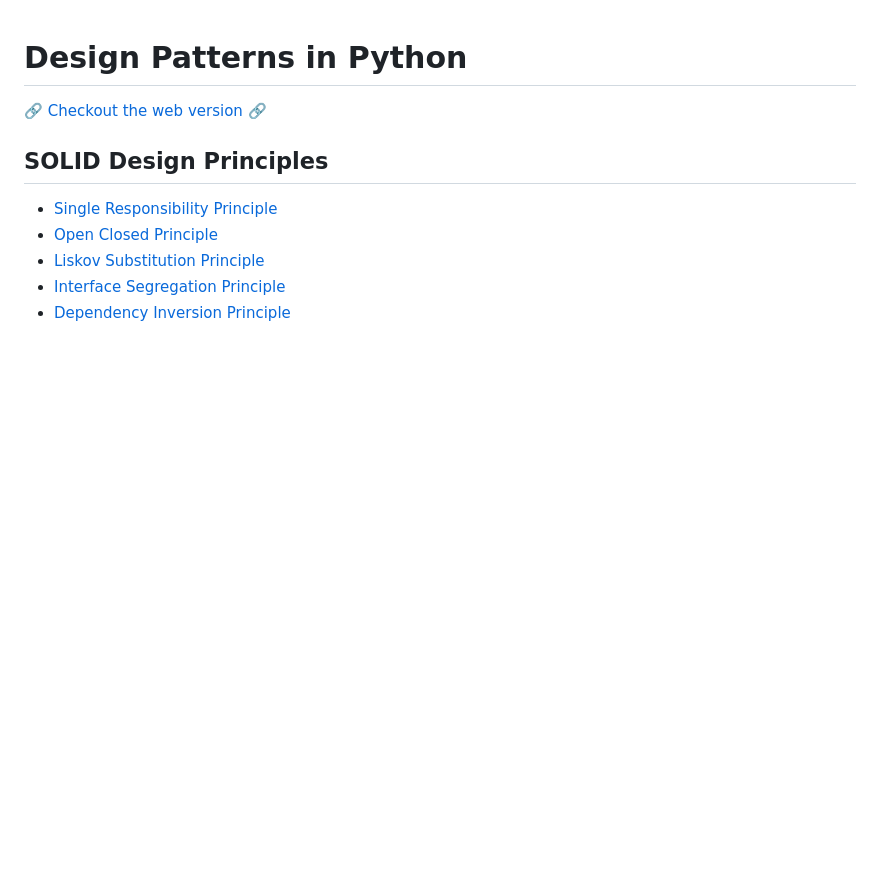
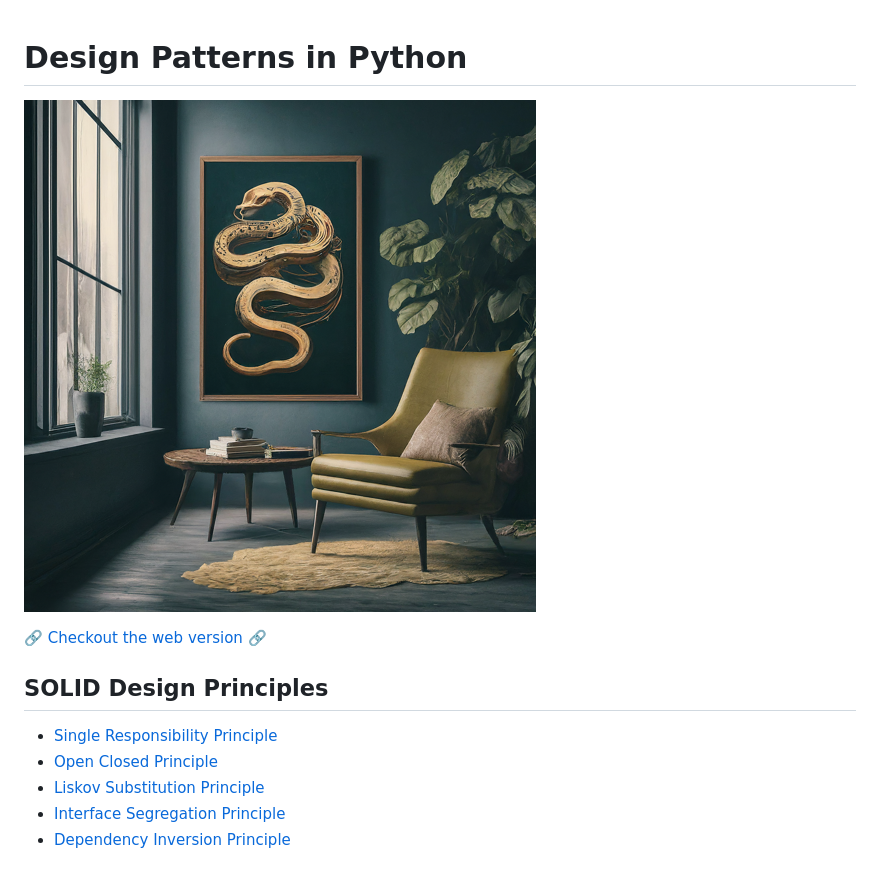
Before and after one commit to Tranquility2/python-design-patterns, a Markdown page: README.md, the part around the change. Drawn GitHub-style; pictures changed too: image/enter.png (added); blank space fills up the shorter version.

Commit message:
Added main readme image

```diff
--- a/README.md
+++ b/README.md
@@ -1,4 +1,6 @@
 # Design Patterns in Python
+
+![](image/enter.png)
 
 [🔗 Checkout the web version 🔗](https://tranquility2.github.io/python-design-patterns/)
 
```
Also changed, not shown: 1 other file.
